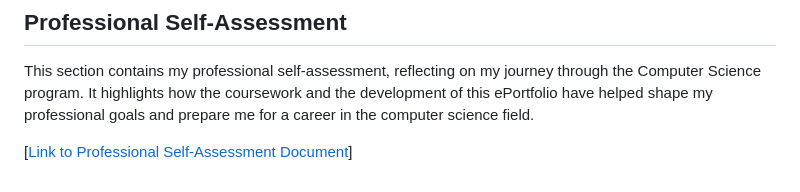
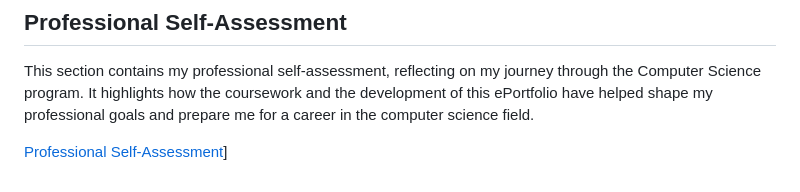
Before and after one commit to zaffarshiekh/SHNU-ePortfolio, a Markdown page: README.md, the part around the change. GitHub-like rendering.

```diff
--- a/README.md
+++ b/README.md
@@ -110,4 +110,4 @@ This artifact focuses on the backend database management for the **Grazioso Salv
 
 This section contains my professional self-assessment, reflecting on my journey through the Computer Science program. It highlights how the coursework and the development of this ePortfolio have helped shape my professional goals and prepare me for a career in the computer science field.
 
-[[Link to Professional Self-Assessment Document](https://github.com/zaffarshiekh/SHNU-ePortfolio/blob/0ce336e07b11d2423e10b48e649bf3d2036e3a0f/Professional%20Self-Assessment.docx)]
+[Professional Self-Assessment](https://github.com/zaffarshiekh/SHNU-ePortfolio/blob/0ce336e07b11d2423e10b48e649bf3d2036e3a0f/Professional%20Self-Assessment.docx)]
```
